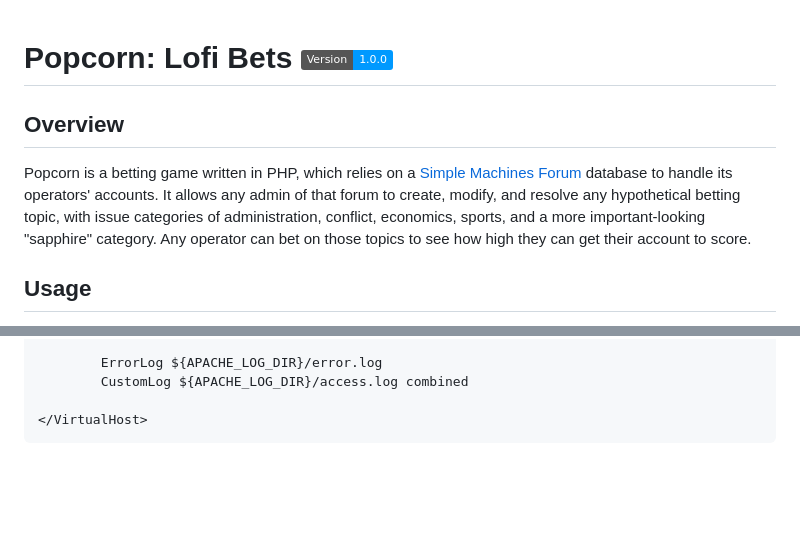
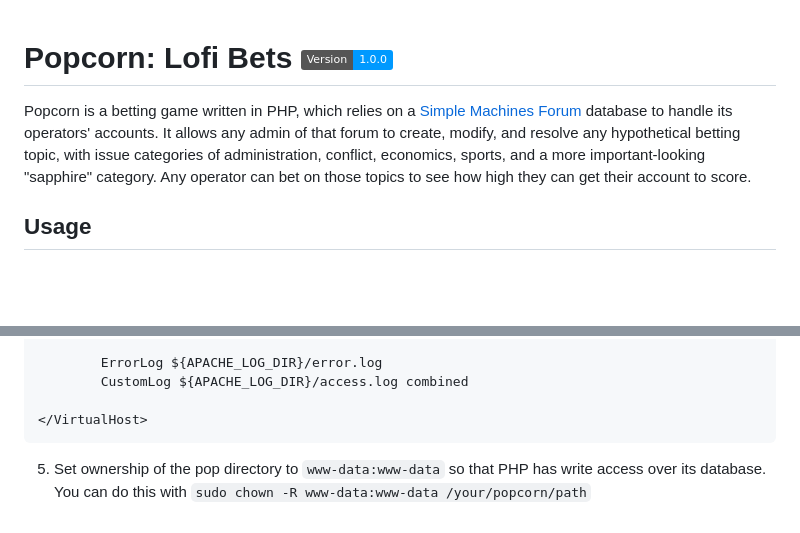
Before and after one commit to Lucabaduka/Popcorn, a Markdown page: README.md, 2 parts joined by grey strips. GitHub-like rendering; badges without logos; blank space fills up the shorter version.

Commit message:
Other notes

````diff
--- a/README.md
+++ b/README.md
@@ -1,8 +1,6 @@
 # Popcorn: Lofi Bets ![Version 1.0.0](https://img.shields.io/badge/Version-1.0.0-0099ff)
 
-## Overview
 Popcorn is a betting game written in PHP, which relies on a [Simple Machines Forum](https://www.simplemachines.org/) database to handle its operators' accounts. It allows any admin of that forum to create, modify, and resolve any hypothetical betting topic, with issue categories of administration, conflict, economics, sports, and a more important-looking "sapphire" category. Any operator can bet on those topics to see how high they can get their account to score.
-
 
 ## Usage
 Every player starts with twenty-five thousand Refugia planets (the in-game currency). An operator can bet up to all of their planets on one issue, or spread them out more generally. However, an operator is always allowed to place at least a five thousand planet bet so that they can participate in any issue. In other words, they are allowed to plunge themselves into debt without any kind of statutory maximum, or try to claw out of debt if they have nothing.
@@ -40,3 +38,5 @@ Every current and past issue, along with their outcomes are posted to the record
 
 </VirtualHost>
 ```
+
+5. Set ownership of the pop directory to `www-data:www-data` so that PHP has write access over its database. You can do this with `sudo chown -R www-data:www-data /your/popcorn/path`
````
